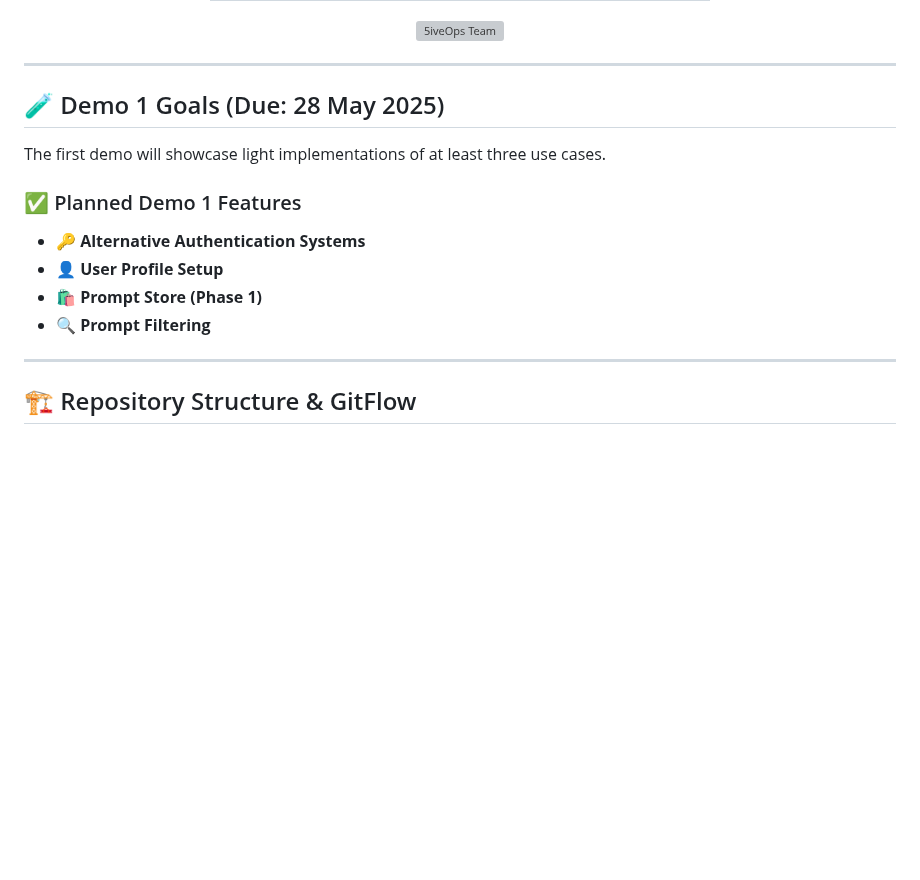
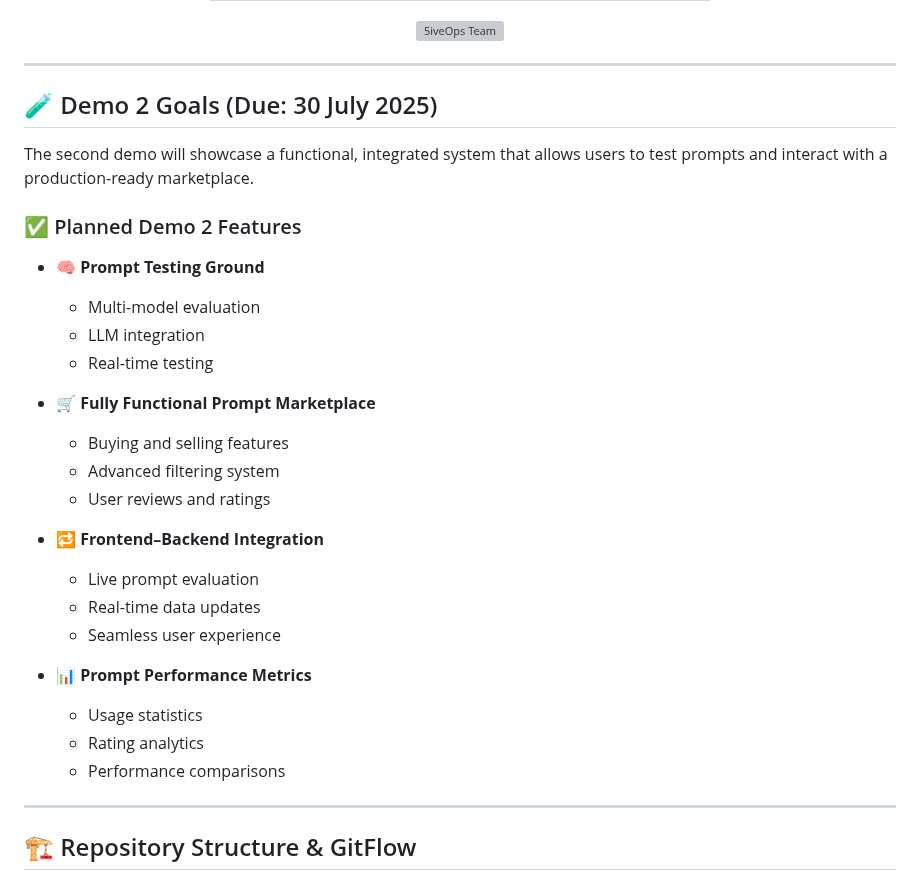
Before and after one commit to COS301-SE-2025/Prompt-Forge, a Markdown page: README.md, the part around one of its changes. Rendered like a GitHub page; blank space fills up the shorter version; grey boxes are pictures that could not be loaded.

```diff
--- a/README.md
+++ b/README.md
@@ -51,16 +51,31 @@ Prompt Forge is a full-featured web-based platform designed to help individuals
 
 ---
 
-## 🧪 Demo 1 Goals (Due: 28 May 2025)
+## 🧪 Demo 2 Goals (Due: 30 July 2025)
 
-The first demo will showcase light implementations of at least three use cases.
+The second demo will showcase a functional, integrated system that allows users to test prompts and interact with a production-ready marketplace.
 
-### ✅ Planned Demo 1 Features
+### ✅ Planned Demo 2 Features
 
-- 🔑 **Alternative Authentication Systems**
-- 👤 **User Profile Setup**
-- 🛍️ **Prompt Store (Phase 1)**
-- 🔍 **Prompt Filtering**
+- 🧠 **Prompt Testing Ground**
+  - Multi-model evaluation
+  - LLM integration
+  - Real-time testing
+
+- 🛒 **Fully Functional Prompt Marketplace**
+  - Buying and selling features
+  - Advanced filtering system
+  - User reviews and ratings
+
+- 🔁 **Frontend–Backend Integration**
+  - Live prompt evaluation
+  - Real-time data updates
+  - Seamless user experience
+
+- 📊 **Prompt Performance Metrics**
+  - Usage statistics
+  - Rating analytics
+  - Performance comparisons
 
 ---
 
```
Also changed, not shown: other parts of README.md (+39 -15 lines).
